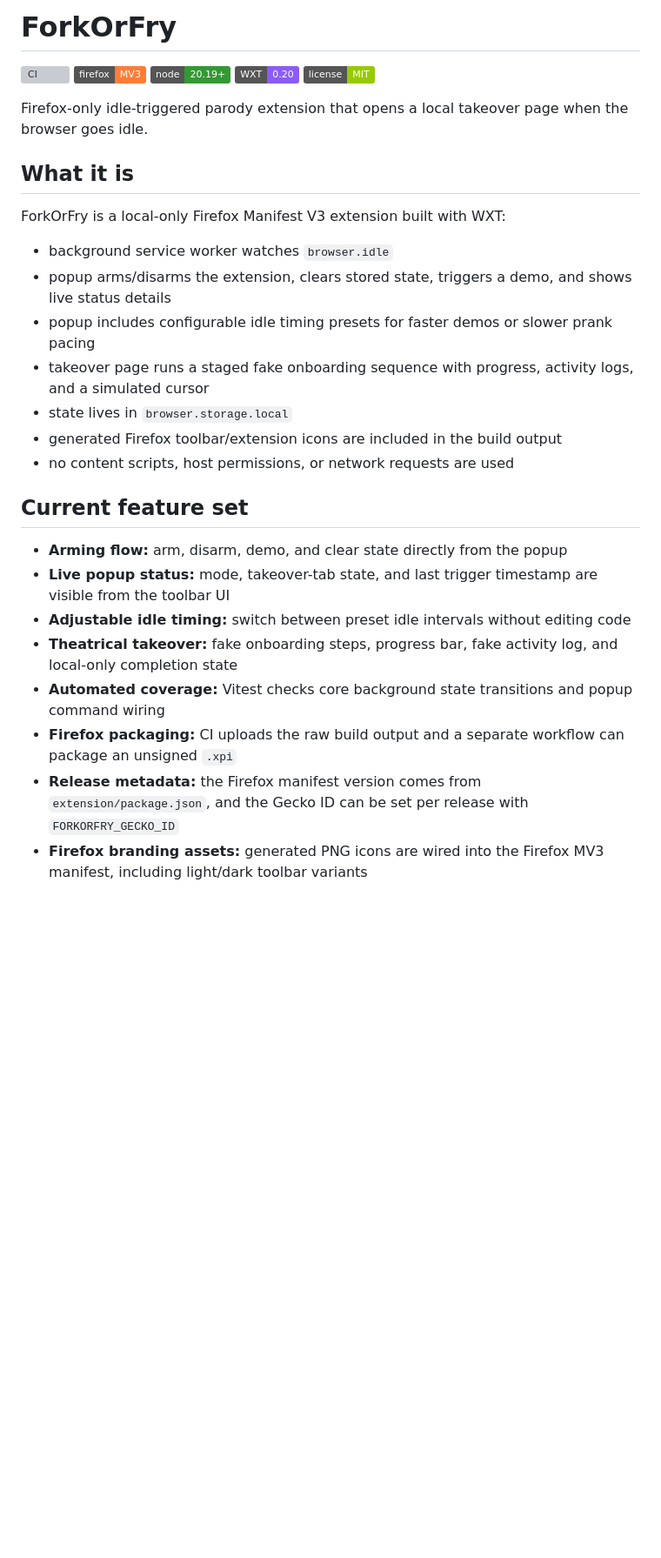
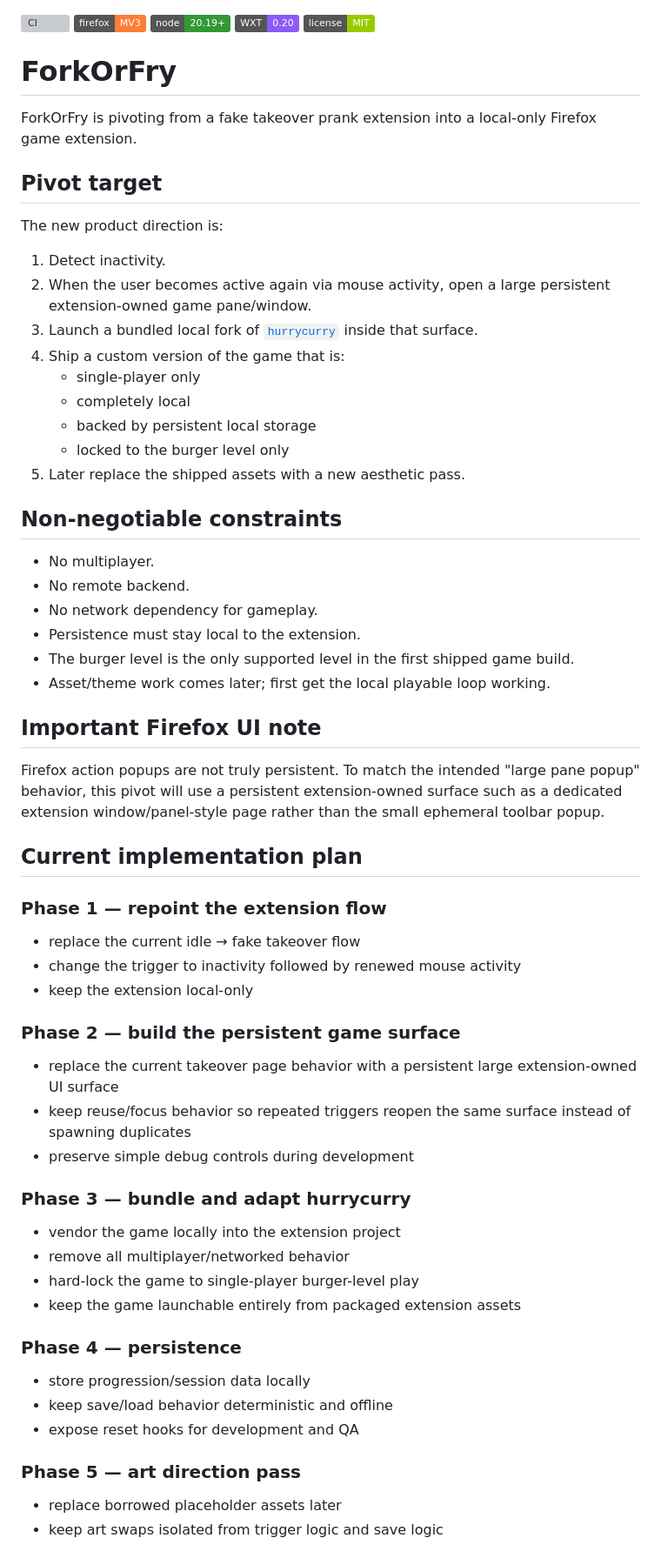
Before and after one commit to bdtran2002/ForkOrFry, a Markdown page: README.md, the part around one of its changes. Shown at 87% size. GitHub-like rendering; badges without logos; blank space fills up the shorter version; grey boxes are pictures that could not be loaded.

Commit message:
docs: outline local hurrycurry pivot

```diff
--- a/README.md
+++ b/README.md
@@ -1,32 +1,69 @@
-# ForkOrFry
-
 [![CI](https://github.com/bdtran2002/ForkOrFry/actions/workflows/ci.yml/badge.svg)](https://github.com/bdtran2002/ForkOrFry/actions/workflows/ci.yml)
 ![Firefox only](https://img.shields.io/badge/firefox-MV3-orange?logo=firefoxbrowser&logoColor=white)
 ![Node](https://img.shields.io/badge/node-20.19%2B-339933?logo=node.js&logoColor=white)
 ![WXT](https://img.shields.io/badge/WXT-0.20-8b5cf6)
 [![License: MIT](https://img.shields.io/badge/license-MIT-green.svg)](./LICENSE)
 
-Firefox-only idle-triggered parody extension that opens a local takeover page when the browser goes idle.
+# ForkOrFry
 
-## What it is
+ForkOrFry is pivoting from a fake takeover prank extension into a local-only Firefox game extension.
 
-ForkOrFry is a local-only Firefox Manifest V3 extension built with WXT:
+## Pivot target
 
-- background service worker watches `browser.idle`
-- popup arms/disarms the extension, clears stored state, triggers a demo, and shows live status details
-- popup includes configurable idle timing presets for faster demos or slower prank pacing
-- takeover page runs a staged fake onboarding sequence with progress, activity logs, and a simulated cursor
-- state lives in `browser.storage.local`
-- generated Firefox toolbar/extension icons are included in the build output
-- no content scripts, host permissions, or network requests are used
+The new product direction is:
 
-## Current feature set
+1. Detect inactivity.
+2. When the user becomes active again via mouse activity, open a large persistent extension-owned game pane/window.
+3. Launch a bundled local fork of [`hurrycurry`](https://codeberg.org/hurrycurry/hurrycurry.git) inside that surface.
+4. Ship a custom version of the game that is:
+   - single-player only
+   - completely local
+   - backed by persistent local storage
+   - locked to the burger level only
+5. Later replace the shipped assets with a new aesthetic pass.
 
-- **Arming flow:** arm, disarm, demo, and clear state directly from the popup
-- **Live popup status:** mode, takeover-tab state, and last trigger timestamp are visible from the toolbar UI
-- **Adjustable idle timing:** switch between preset idle intervals without editing code
-- **Theatrical takeover:** fake onboarding steps, progress bar, fake activity log, and local-only completion state
-- **Automated coverage:** Vitest checks core background state transitions and popup command wiring
-- **Firefox packaging:** CI uploads the raw build output and a separate workflow can package an unsigned `.xpi`
-- **Release metadata:** the Firefox manifest version comes from `extension/package.json`, and the Gecko ID can be set per release with `FORKORFRY_GECKO_ID`
-- **Firefox branding assets:** generated PNG icons are wired into the Firefox MV3 manifest, including light/dark toolbar variants
+## Non-negotiable constraints
+
+- No multiplayer.
+- No remote backend.
+- No network dependency for gameplay.
+- Persistence must stay local to the extension.
+- The burger level is the only supported level in the first shipped game build.
+- Asset/theme work comes later; first get the local playable loop working.
+
+## Important Firefox UI note
+
+Firefox action popups are not truly persistent. To match the intended "large pane popup" behavior, this pivot will use a persistent extension-owned surface such as a dedicated extension window/panel-style page rather than the small ephemeral toolbar popup.
+
+## Current implementation plan
+
+### Phase 1 — repoint the extension flow
+
+- replace the current idle → fake takeover flow
+- change the trigger to inactivity followed by renewed mouse activity
+- keep the extension local-only
+
+### Phase 2 — build the persistent game surface
+
+- replace the current takeover page behavior with a persistent large extension-owned UI surface
+- keep reuse/focus behavior so repeated triggers reopen the same surface instead of spawning duplicates
+- preserve simple debug controls during development
+
+### Phase 3 — bundle and adapt hurrycurry
+
+- vendor the game locally into the extension project
+- remove all multiplayer/networked behavior
+- hard-lock the game to single-player burger-level play
+- keep the game launchable entirely from packaged extension assets
+
+### Phase 4 — persistence
+
+- store progression/session data locally
+- keep save/load behavior deterministic and offline
+- expose reset hooks for development and QA
+
+### Phase 5 — art direction pass
+
+- replace borrowed placeholder assets later
+- keep art swaps isolated from trigger logic and save logic
+
```
Also changed, not shown: other parts of README.md (+24 -77 lines), AGENTS.md (added, +62 -0 lines).
